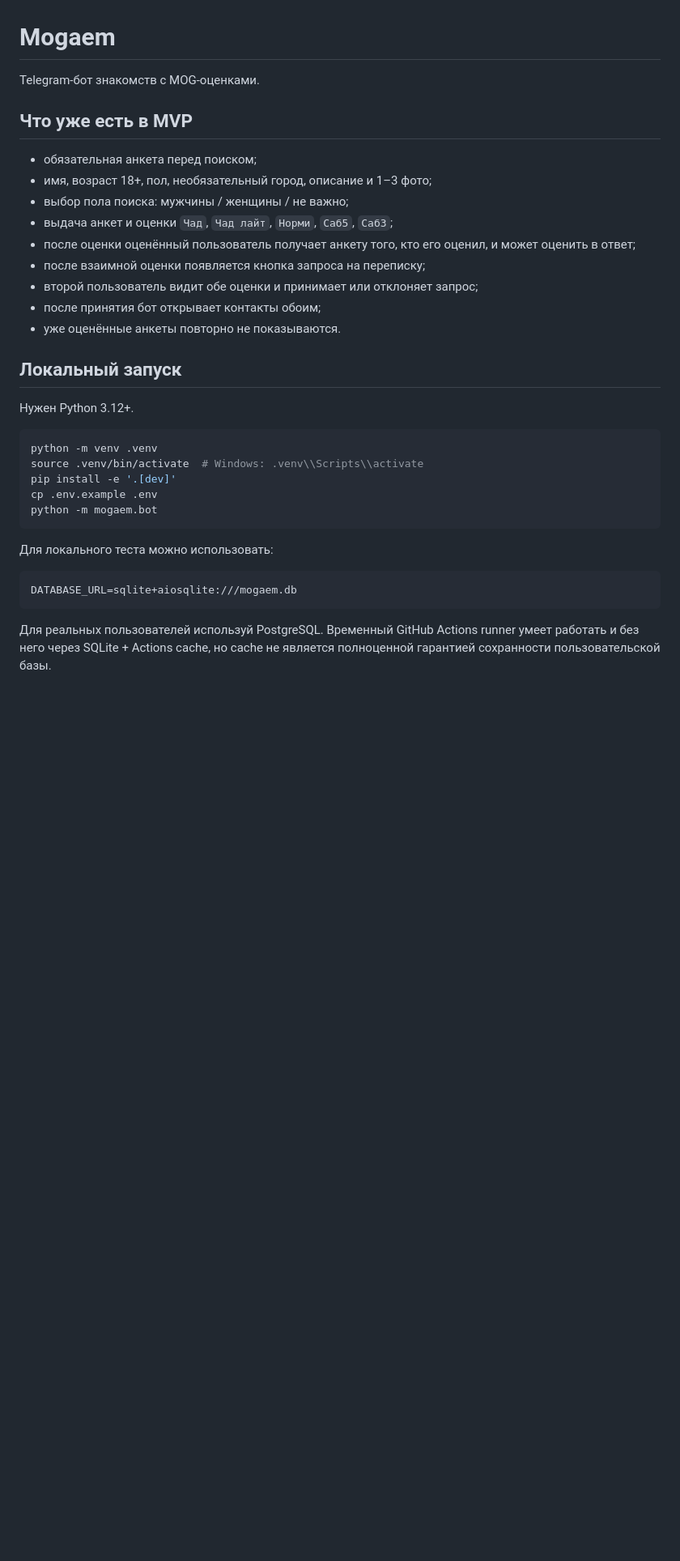
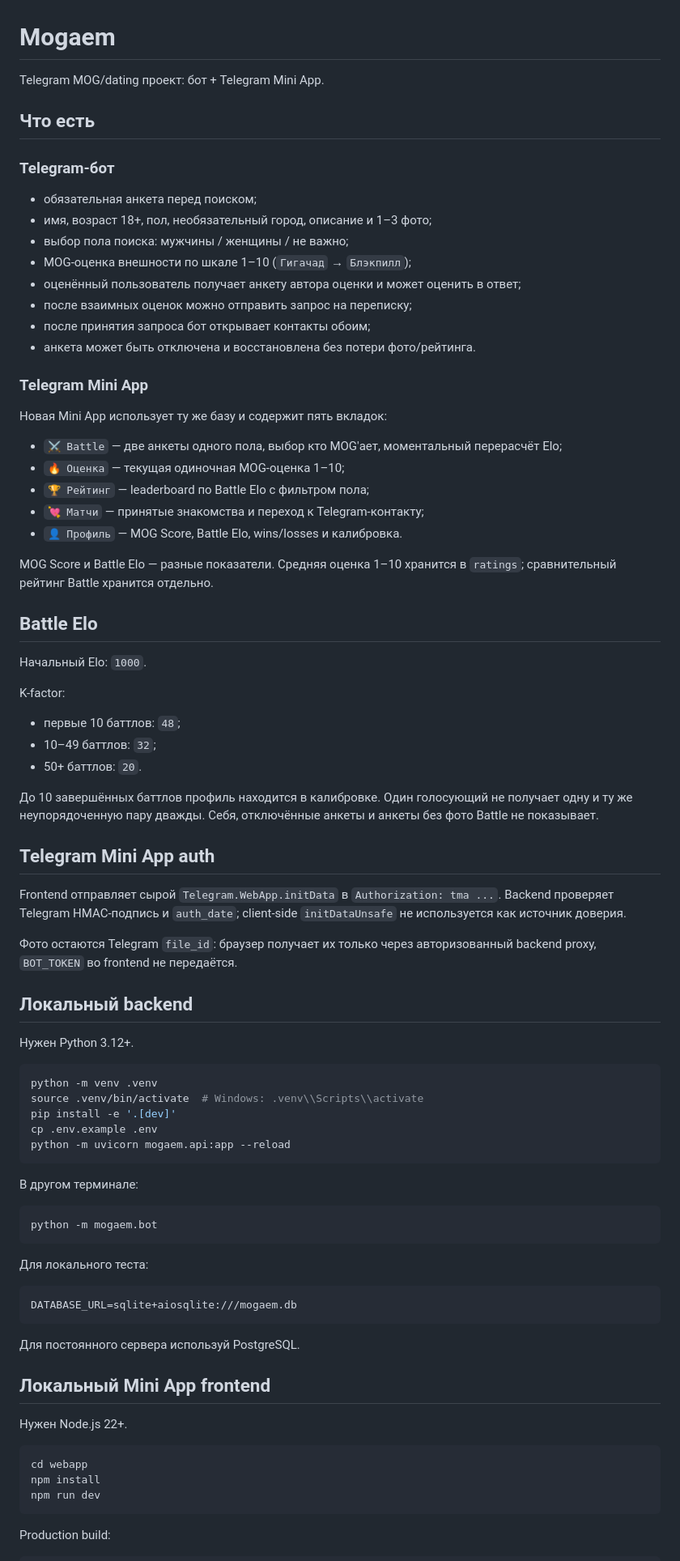
Before and after one commit to jgchkcu-maker/Mogaem, a Markdown page: README.md, the part around one of its changes. Shown at 81% size. Drawn GitHub-style; blank space fills up the shorter version.

Commit message:
docs: document Mini App and MOG Battle runtime

````diff
--- a/README.md
+++ b/README.md
@@ -1,20 +1,51 @@
 # Mogaem
 
-Telegram-бот знакомств с MOG-оценками.
+Telegram MOG/dating проект: бот + Telegram Mini App.
 
-## Что уже есть в MVP
+## Что есть
+
+### Telegram-бот
 
 - обязательная анкета перед поиском;
 - имя, возраст 18+, пол, необязательный город, описание и 1–3 фото;
 - выбор пола поиска: мужчины / женщины / не важно;
-- выдача анкет и оценки `Чад`, `Чад лайт`, `Норми`, `Саб5`, `Саб3`;
-- после оценки оценённый пользователь получает анкету того, кто его оценил, и может оценить в ответ;
-- после взаимной оценки появляется кнопка запроса на переписку;
-- второй пользователь видит обе оценки и принимает или отклоняет запрос;
-- после принятия бот открывает контакты обоим;
-- уже оценённые анкеты повторно не показываются.
+- MOG-оценка внешности по шкале 1–10 (`Гигачад` → `Блэкпилл`);
+- оценённый пользователь получает анкету автора оценки и может оценить в ответ;
+- после взаимных оценок можно отправить запрос на переписку;
+- после принятия запроса бот открывает контакты обоим;
+- анкета может быть отключена и восстановлена без потери фото/рейтинга.
 
-## Локальный запуск
+### Telegram Mini App
+
+Новая Mini App использует ту же базу и содержит пять вкладок:
+
+- `⚔️ Battle` — две анкеты одного пола, выбор кто MOG'ает, моментальный перерасчёт Elo;
+- `🔥 Оценка` — текущая одиночная MOG-оценка 1–10;
+- `🏆 Рейтинг` — leaderboard по Battle Elo с фильтром пола;
+- `💘 Матчи` — принятые знакомства и переход к Telegram-контакту;
+- `👤 Профиль` — MOG Score, Battle Elo, wins/losses и калибровка.
+
+MOG Score и Battle Elo — разные показатели. Средняя оценка 1–10 хранится в `ratings`; сравнительный рейтинг Battle хранится отдельно.
+
+## Battle Elo
+
+Начальный Elo: `1000`.
+
+K-factor:
+
+- первые 10 баттлов: `48`;
+- 10–49 баттлов: `32`;
+- 50+ баттлов: `20`.
+
+До 10 завершённых баттлов профиль находится в калибровке. Один голосующий не получает одну и ту же неупорядоченную пару дважды. Себя, отключённые анкеты и анкеты без фото Battle не показывает.
+
+## Telegram Mini App auth
+
+Frontend отправляет сырой `Telegram.WebApp.initData` в `Authorization: tma ...`. Backend проверяет Telegram HMAC-подпись и `auth_date`; client-side `initDataUnsafe` не используется как источник доверия.
+
+Фото остаются Telegram `file_id`: браузер получает их только через авторизованный backend proxy, `BOT_TOKEN` во frontend не передаётся.
+
+## Локальный backend
 
 Нужен Python 3.12+.
 
@@ -23,13 +54,32 @@ python -m venv .venv
 source .venv/bin/activate  # Windows: .venv\\Scripts\\activate
 pip install -e '.[dev]'
 cp .env.example .env
+python -m uvicorn mogaem.api:app --reload
+```
+
+В другом терминале:
+
+```bash
 python -m mogaem.bot
 ```
 
-Для локального теста можно использовать:
+Для локального теста:
 
 ```env
 DATABASE_URL=sqlite+aiosqlite:///mogaem.db
 ```
 
-Для реальных пользователей используй PostgreSQL. Временный GitHub Actions runner умеет работать и без него через SQLite + Actions cache, но cache не является полноценной гарантией сохранности пользовательской базы.
+Для постоянного сервера используй PostgreSQL.
+
+## Локальный Mini App frontend
+
+Нужен Node.js 22+.
+
+```bash
+cd webapp
+npm install
+npm run dev
+```
+
+Production build:
+
````
Also changed, not shown: other parts of README.md (+29 -10 lines).
